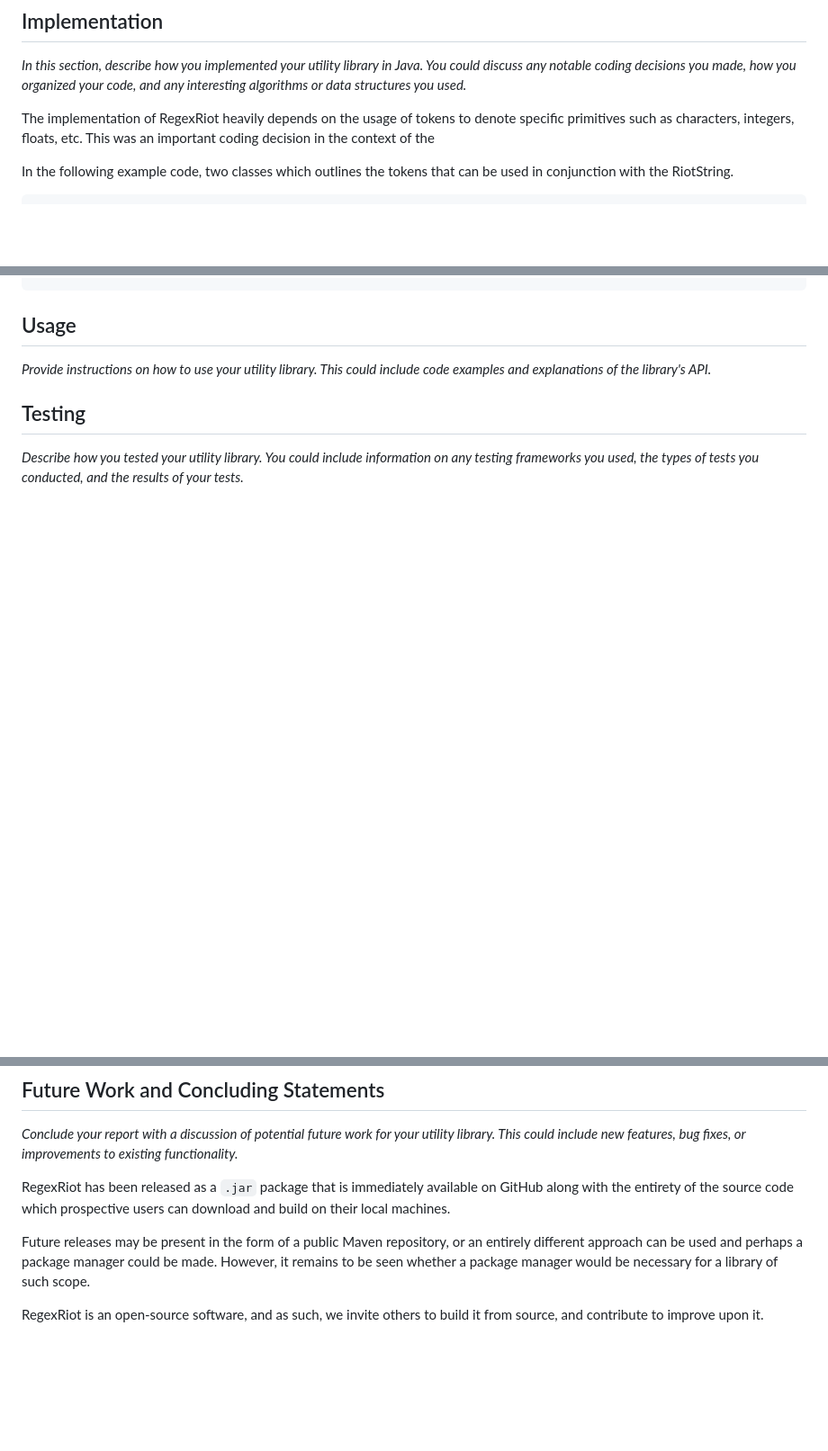
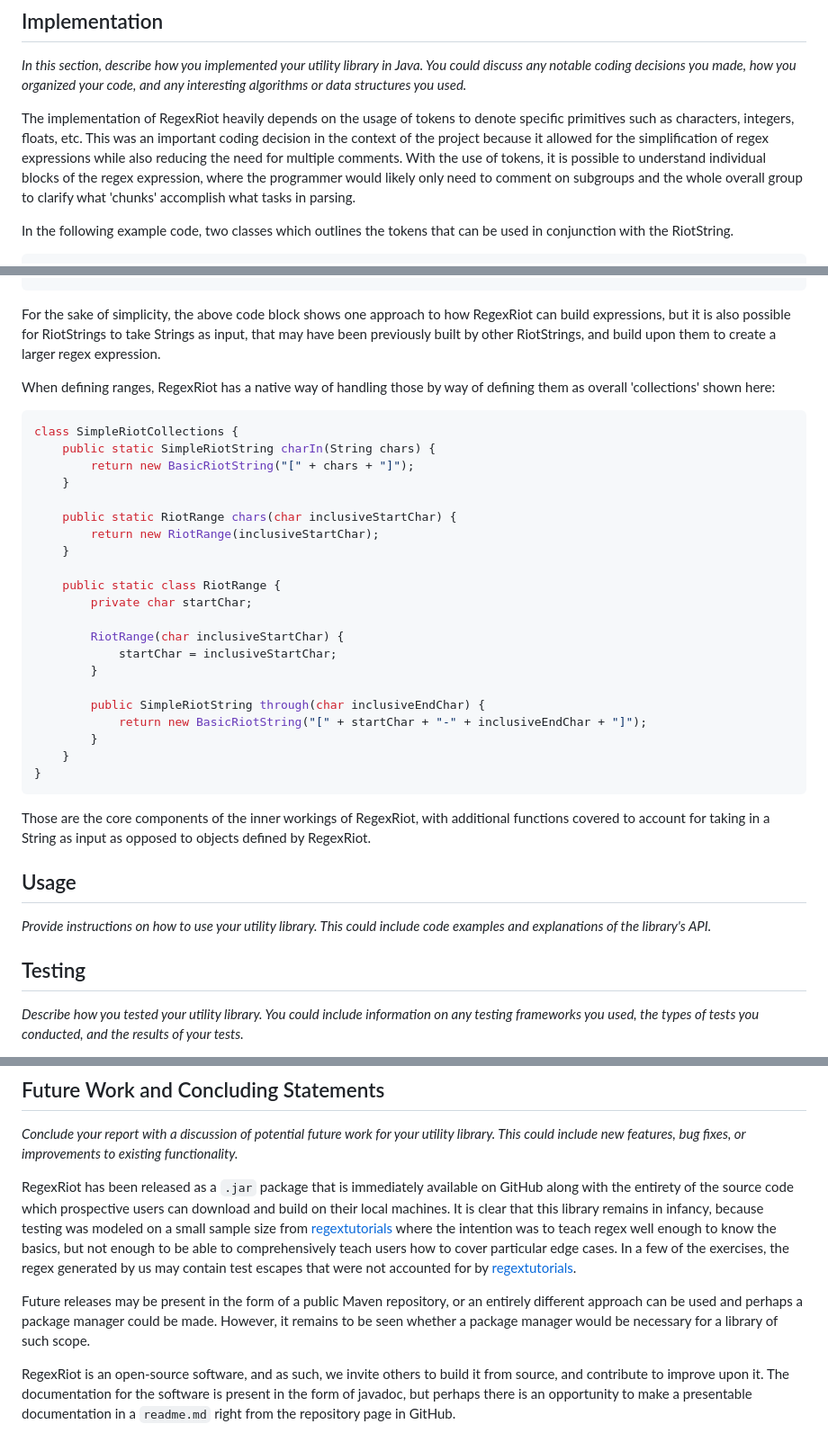
Before and after one commit to diego-ruben-cruz/CS152-HomeRepo-Spring-2023, a Markdown page: RegexRiot/RegexRiot_Project-Report.md, 3 parts joined by grey strips. Shown: that part at 90% size. GitHub-like rendering; blank space fills up the shorter version.

````diff
--- a/RegexRiot/RegexRiot_Project-Report.md
+++ b/RegexRiot/RegexRiot_Project-Report.md
@@ -58,7 +58,7 @@ RegexRiot is heavily inspired by the `magix-regexp` library, and as such, follow
 
 _In this section, describe how you implemented your utility library in Java. You could discuss any notable coding decisions you made, how you organized your code, and any interesting algorithms or data structures you used._
 
-The implementation of RegexRiot heavily depends on the usage of tokens to denote specific primitives such as characters, integers, floats, etc. This was an important coding decision in the context of the
+The implementation of RegexRiot heavily depends on the usage of tokens to denote specific primitives such as characters, integers, floats, etc. This was an important coding decision in the context of the project because it allowed for the simplification of regex expressions while also reducing the need for multiple comments. With the use of tokens, it is possible to understand individual blocks of the regex expression, where the programmer would likely only need to comment on subgroups and the whole overall group to clarify what 'chunks' accomplish what tasks in parsing.
 
 In the following example code, two classes which outlines the tokens that can be used in conjunction with the RiotString.
 
@@ -105,3 +188,33 @@ class SimpleRiotTokens {
+For the sake of simplicity, the above code block shows one approach to how RegexRiot can build expressions, but it is also possible for RiotStrings to take Strings as input, that may have been previously built by other RiotStrings, and build upon them to create a larger regex expression.
+
+When defining ranges, RegexRiot has a native way of handling those by way of defining them as overall 'collections' shown here:
+
+```java
+class SimpleRiotCollections {
+    public static SimpleRiotString charIn(String chars) {
+        return new BasicRiotString("[" + chars + "]");
+    }
+
+    public static RiotRange chars(char inclusiveStartChar) {
+        return new RiotRange(inclusiveStartChar);
+    }
+
+    public static class RiotRange {
+        private char startChar;
+
+        RiotRange(char inclusiveStartChar) {
+            startChar = inclusiveStartChar;
+        }
+
+        public SimpleRiotString through(char inclusiveEndChar) {
+            return new BasicRiotString("[" + startChar + "-" + inclusiveEndChar + "]");
+        }
+    }
+}
+```
+
+Those are the core components of the inner workings of RegexRiot, with additional functions covered to account for taking in a String as input as opposed to objects defined by RegexRiot.
+
 ## Usage
 
 _Provide instructions on how to use your utility library. This could include code examples and explanations of the library's API._
@@ -162,8 +275,8 @@ Below is an example of how RegexRiot would generate a regex expression to match
 
 _Conclude your report with a discussion of potential future work for your utility library. This could include new features, bug fixes, or improvements to existing functionality._
 
-RegexRiot has been released as a `.jar` package that is immediately available on GitHub along with the entirety of the source code which prospective users can download and build on their local machines.
+RegexRiot has been released as a `.jar` package that is immediately available on GitHub along with the entirety of the source code which prospective users can download and build on their local machines. It is clear that this library remains in infancy, because testing was modeled on a small sample size from [regextutorials](https://regextutorials.com) where the intention was to teach regex well enough to know the basics, but not enough to be able to comprehensively teach users how to cover particular edge cases. In a few of the exercises, the regex generated by us may contain test escapes that were not accounted for by [regextutorials](https://regextutorials.com).
 
 Future releases may be present in the form of a public Maven repository, or an entirely different approach can be used and perhaps a package manager could be made. However, it remains to be seen whether a package manager would be necessary for a library of such scope.
 
-RegexRiot is an open-source software, and as such, we invite others to build it from source, and contribute to improve upon it.
+RegexRiot is an open-source software, and as such, we invite others to build it from source, and contribute to improve upon it. The documentation for the software is present in the form of javadoc, but perhaps there is an opportunity to make a presentable documentation in a `readme.md` right from the repository page in GitHub.
````
Also changed, not shown: other parts of RegexRiot/RegexRiot_Project-Report.md (+85 -2 lines).
